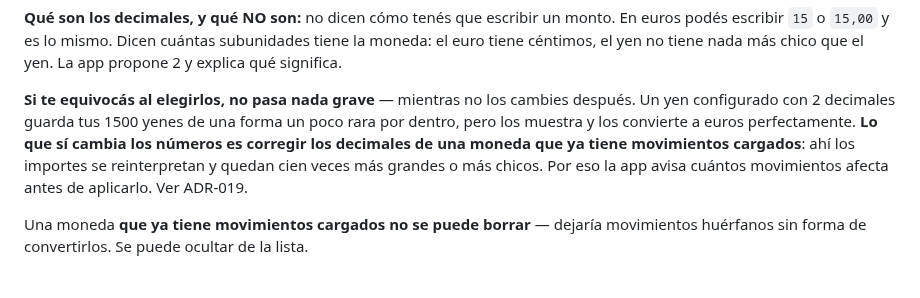
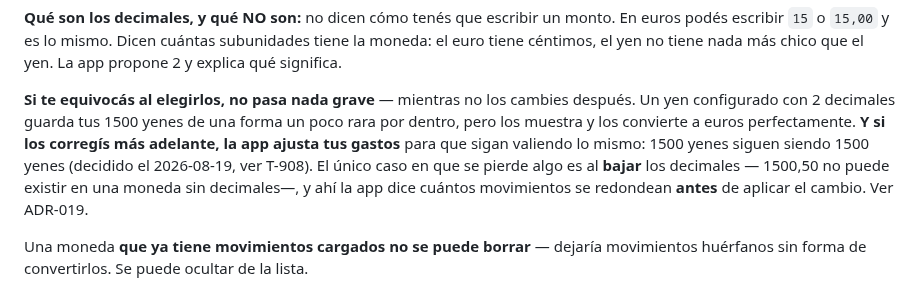
Before and after one commit to agonzalezorge/viajecor, a Markdown page: docs/PRODUCTO.md, the part around the change. Rendered like a GitHub page.

```diff
--- a/docs/PRODUCTO.md
+++ b/docs/PRODUCTO.md
@@ -134,10 +134,11 @@ chico que el yen. La app propone 2 y explica qué significa.
 **Si te equivocás al elegirlos, no pasa nada grave** — mientras no los cambies
 después. Un yen configurado con 2 decimales guarda tus 1500 yenes de una forma un
 poco rara por dentro, pero los muestra y los convierte a euros perfectamente.
-**Lo que sí cambia los números es corregir los decimales de una moneda que ya
-tiene movimientos cargados**: ahí los importes se reinterpretan y quedan cien
-veces más grandes o más chicos. Por eso la app avisa cuántos movimientos afecta
-antes de aplicarlo. Ver ADR-019.
+**Y si los corregís más adelante, la app ajusta tus gastos** para que sigan
+valiendo lo mismo: 1500 yenes siguen siendo 1500 yenes (decidido el 2026-08-19,
+ver T-908). El único caso en que se pierde algo es al **bajar** los decimales —
+1500,50 no puede existir en una moneda sin decimales—, y ahí la app dice cuántos
+movimientos se redondean **antes** de aplicar el cambio. Ver ADR-019.
 
 Una moneda **que ya tiene movimientos cargados no se puede borrar** — dejaría
 movimientos huérfanos sin forma de convertirlos. Se puede ocultar de la lista.
```
Also changed, not shown: docs/PLAN.md (+27 -1 lines).
